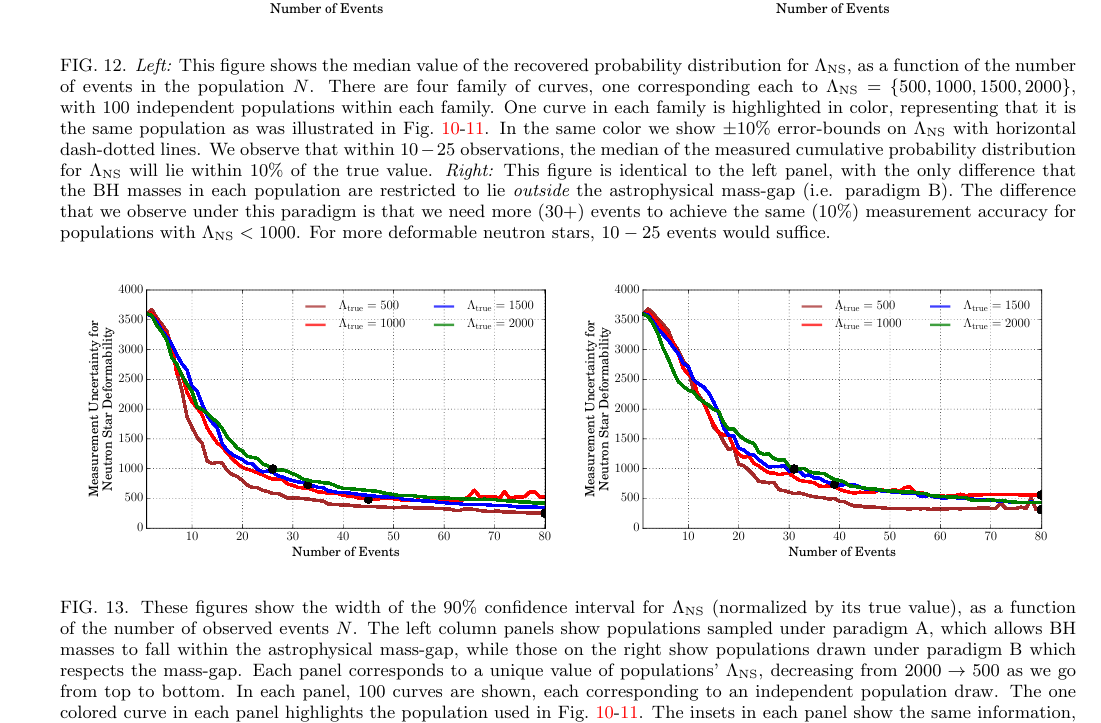
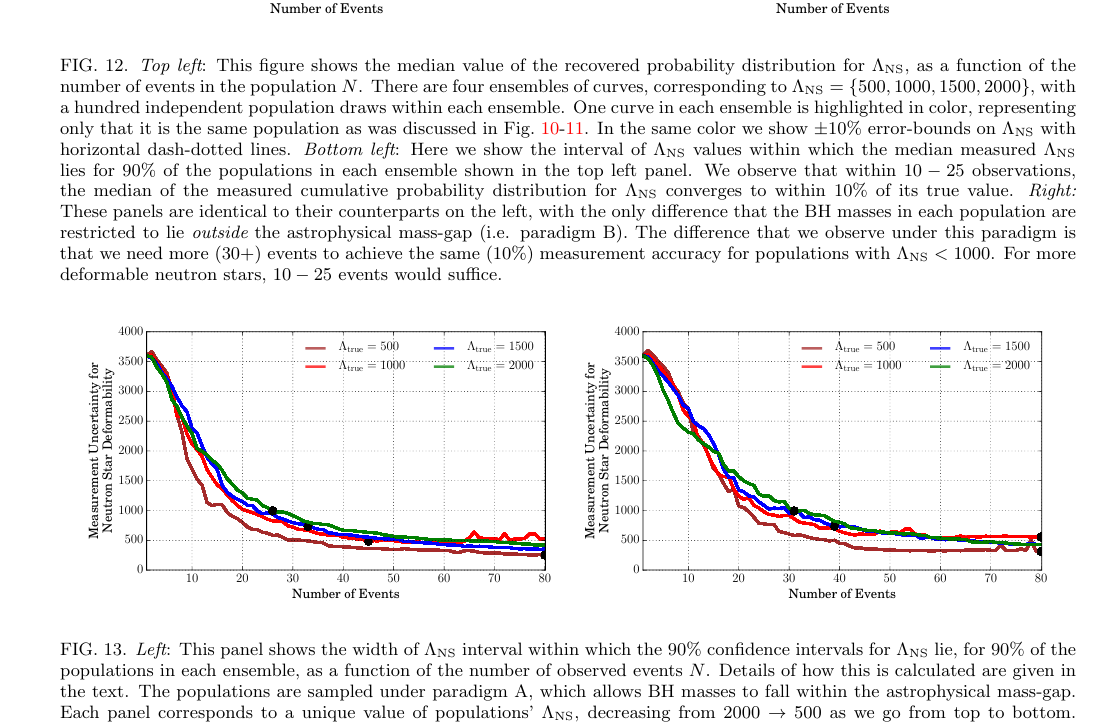
Before and after one commit to prayush/nsbh_tidal, a LaTeX paper (Paper/paper.tex): part of page 12 of 16, cut so that both start at the same text. Compiled offline with pdfLaTeX.

Commit message:
update fig captions

```diff
--- a/Paper/paper.tex
+++ b/Paper/paper.tex
@@ -1486,20 +1486,28 @@ filled region about the median), as functions of $N$.
 \includegraphics[trim=20 0 0 0, width=1.02\columnwidth]{plots/LambdaMedian90pc_vs_N_AllPopulation}
 \includegraphics[trim=20 0 0 0, width=1.02\columnwidth]{plots/LambdaMedian90pc_vs_N_AstroPopulation}\\
 \caption{%
-{\it Left:} This figure shows the median value of the recovered
+{\it Top left}: This figure shows the median value of the recovered
 probability distribution for $\lambdans$, as a function of the number of events
-in the population $N$. There are four family of curves, one corresponding each
-to $\lambdans=\{500,1000,1500,2000\}$, with $100$ independent populations
-within each family. One curve in each family is highlighted in color,
-representing that it is the same population as was illustrated in
+in the population $N$. There are four ensembles of curves,
+corresponding to $\lambdans=\{500,1000,1500,2000\}$, with a hundred
+independent population draws within each ensemble. One curve in each ensemble
+is highlighted in color, representing only that it is the same population as
+was discussed in
 Fig.~\ref{fig:TT_Lambda_vs_N_L800_CI90_0}-\ref{fig:TT_Lambda_vs_N_CI90_0}.
 In the same color we show $\pm 10\%$ error-bounds on $\lambdans$ with
-horizontal dash-dotted lines. We observe that within $10-25$ observations,
-the median of the measured cumulative probability distribution for $\lambdans$
-will lie within $10\%$ of the true value.
-{\it Right:} This figure is identical to the left panel, with the only
-difference that the BH masses in each population are restricted to lie
-{\it outside} the astrophysical mass-gap (i.e. paradigm B). The difference that
+horizontal dash-dotted lines.
+{\it Bottom left}: Here we show the interval of $\lambdans$ values within
+which the median measured $\lambdans$ lies for $90\%$ of the populations in
+each ensemble shown in the top left panel.
+%
+We observe that within $10-25$ observations, the median of the measured
+cumulative probability distribution for $\lambdans$ converges to within $10\%$
+of its true value.
+%
+{\it Right:} These panels are identical to their counterparts on the left,
+with the only difference that the BH masses in each population are restricted
+to lie {\it outside} the astrophysical mass-gap (i.e. paradigm B). The
+difference that
 we observe under this paradigm is that we need more ($30+$) events to achieve
 the same ($10\%$) measurement accuracy for populations with $\lambdans<1000$.
 For more deformable neutron stars, $10-25$ events would suffice.
@@ -1510,27 +1518,27 @@ For more deformable neutron stars, $10-25$ events would suffice.
 %
 \begin{figure*}
 \centering
-\includegraphics[width=\columnwidth]{plots/LambdaCIWidths90pc_vs_N_AllPopulation.pdf}
-\includegraphics[width=\columnwidth]{plots/LambdaCIWidths90pc_vs_N_AstroPopulation.pdf}
+\includegraphics[width=\columnwidth]{plots/LambdaCIWidths90pc_vs_N_AllPopulation}
+\includegraphics[width=\columnwidth]{plots/LambdaCIWidths90pc_vs_N_AstroPopulation}
 \caption{%
-These figures show the width of the $90\%$ confidence interval for $\lambdans$
-(normalized by its true value), as a function of the number of observed events
-$N$. The left column panels show populations sampled under paradigm A, which
-allows BH masses to fall within the astrophysical mass-gap, while those on the
-right show populations drawn under paradigm B which respects the mass-gap.
+{\it Left}: This panel shows the width of $\lambdans$ interval within
+which the $90\%$ confidence intervals for $\lambdans$ lie, for $90\%$ of
+the populations in each ensemble, as a function of the number of observed events
+$N$. Details of how this is calculated are given in the text.
+%
+The populations are sampled under paradigm A, which allows BH masses to
+fall within the astrophysical mass-gap.
 Each panel corresponds to a unique value of populations' $\lambdans$,
-decreasing from $2000\rightarrow 500$ as we go from top to bottom. In each panel,
-$100$ curves are shown, each corresponding to an independent population draw. The
-one colored curve in each panel highlights the population used in
-Fig.~\ref{fig:TT_Lambda_vs_N_L800_CI90_0}-\ref{fig:TT_Lambda_vs_N_CI90_0}.
-The insets in each panel show the same information, with the ordinate {\it not}
-normalized by the true value of $\lambdans$.
+decreasing from $2000\rightarrow 500$ as we go from top to bottom.
+%
+{\it Right}: This panel shows populations drawn under paradigm B, which
+respects the mass-gap.
 %
 We find that with approximately $25$ or so events, we begin to put
 statistically meaningful constraints on $\lambdans$, restricting it to within
 $\pm 50\%$ of the true value. We can expect to achieve this with a few years
-of design aLIGO operation~\cite{Abadie:2010cfa}. Further tightening of the
-confidence intervals will require $40+$ events.
+of design aLIGO operation~\cite{Abadie:2010cfa}. Further tightening of
+$\lambdans$ confidence intervals will require $40+$ events.
 }
 \label{fig:TT_LambdaError_vs_N_L500_2000_CI90_0_AllInOne}
 \end{figure*}
```
Also changed, not shown: Paper/paper.tex (6 more changed lines).
